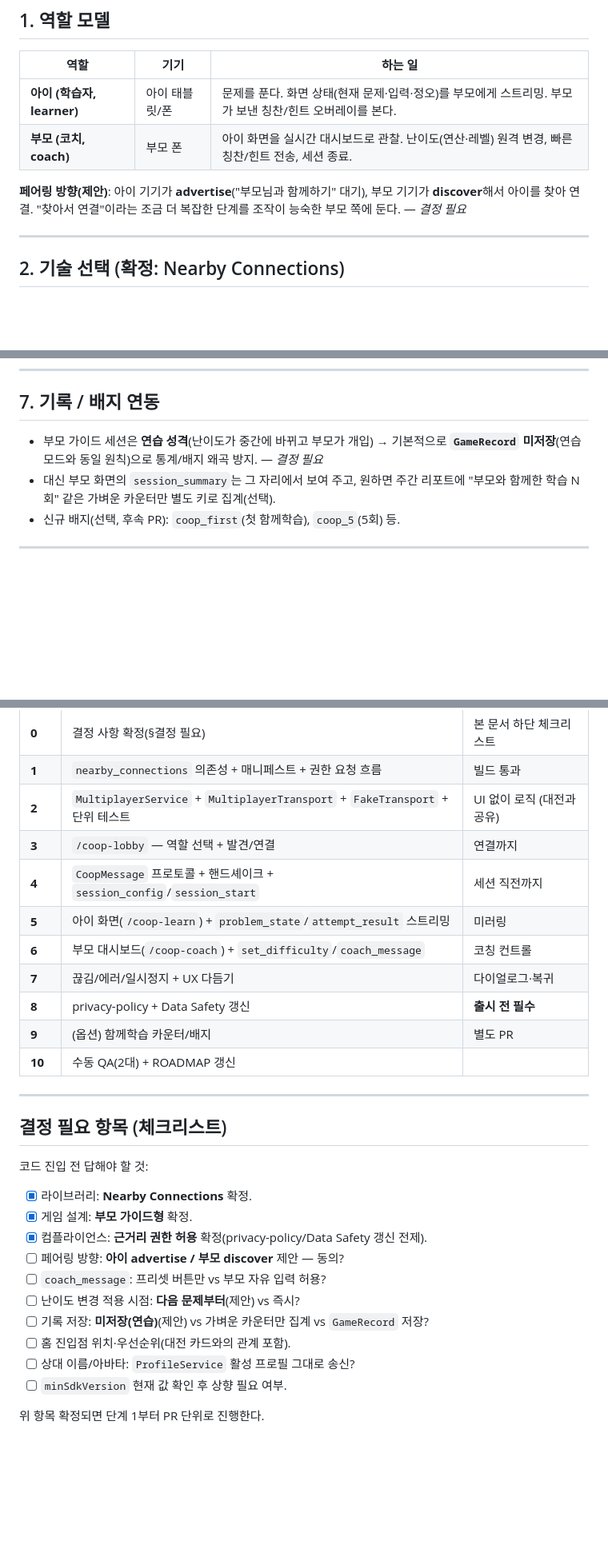
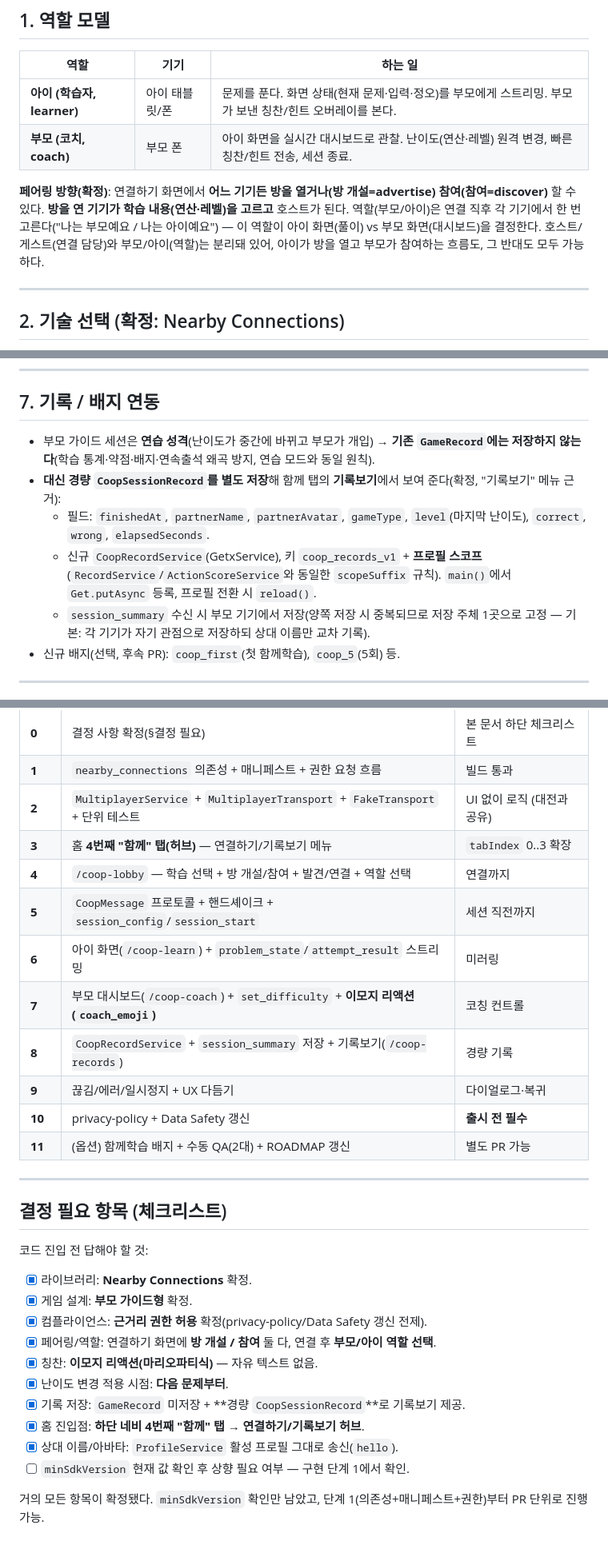
Before and after one commit to TaeSeungRyu/ChildrenMathGame, a Markdown page: DOC/PARENT_COOP_LEARNING.md, 3 parts joined by grey strips. Shown at 80% size. GitHub-like rendering; blank space fills up the shorter version.

```diff
--- a/DOC/PARENT_COOP_LEARNING.md
+++ b/DOC/PARENT_COOP_LEARNING.md
@@ -35,9 +35,12 @@
 | **아이 (학습자, learner)** | 아이 태블릿/폰 | 문제를 푼다. 화면 상태(현재 문제·입력·정오)를 부모에게 스트리밍. 부모가 보낸 칭찬/힌트 오버레이를 본다. |
 | **부모 (코치, coach)** | 부모 폰 | 아이 화면을 실시간 대시보드로 관찰. 난이도(연산·레벨) 원격 변경, 빠른 칭찬/힌트 전송, 세션 종료. |
 
-**페어링 방향(제안)**: 아이 기기가 **advertise**("부모님과 함께하기" 대기),
-부모 기기가 **discover**해서 아이를 찾아 연결. "찾아서 연결"이라는 조금 더 복잡한
-단계를 조작이 능숙한 부모 쪽에 둔다. — *결정 필요*
+**페어링 방향(확정)**: 연결하기 화면에서 **어느 기기든 방을 열거나(방 개설=advertise)
+참여(참여=discover)** 할 수 있다. **방을 연 기기가 학습 내용(연산·레벨)을 고르고**
+호스트가 된다. 역할(부모/아이)은 연결 직후 각 기기에서 한 번 고른다("나는 부모예요 /
+나는 아이예요") — 이 역할이 아이 화면(풀이) vs 부모 화면(대시보드)을 결정한다.
+호스트/게스트(연결 담당)와 부모/아이(역할)는 분리돼 있어, 아이가 방을 열고 부모가
+참여하는 흐름도, 그 반대도 모두 가능하다.
 
 ---
 
@@ -149,10 +173,18 @@ JSON 한 줄을 Nearby `Payload.fromBytes`로 송신. `CoopMessage` sealed 클
 
 ## 7. 기록 / 배지 연동
 
-- 부모 가이드 세션은 **연습 성격**(난이도가 중간에 바뀌고 부모가 개입) → 기본적으로
-  **`GameRecord` 미저장**(연습 모드와 동일 원칙)으로 통계/배지 왜곡 방지. — *결정 필요*
-- 대신 부모 화면의 `session_summary`는 그 자리에서 보여 주고, 원하면 주간 리포트에
-  "부모와 함께한 학습 N회" 같은 가벼운 카운터만 별도 키로 집계(선택).
+- 부모 가이드 세션은 **연습 성격**(난이도가 중간에 바뀌고 부모가 개입) → **기존
+  `GameRecord`에는 저장하지 않는다**(학습 통계·약점·배지·연속출석 왜곡 방지, 연습
+  모드와 동일 원칙).
+- **대신 경량 `CoopSessionRecord`를 별도 저장**해 함께 탭의 **기록보기**에서 보여
+  준다(확정, "기록보기" 메뉴 근거):
+  - 필드: `finishedAt`, `partnerName`, `partnerAvatar`, `gameType`, `level`(마지막
+    난이도), `correct`, `wrong`, `elapsedSeconds`.
+  - 신규 `CoopRecordService`(GetxService), 키 `coop_records_v1` + **프로필 스코프**
+    (`RecordService`/`ActionScoreService`와 동일한 `scopeSuffix` 규칙). `main()`에서
+    `Get.putAsync` 등록, 프로필 전환 시 `reload()`.
+  - `session_summary` 수신 시 부모 기기에서 저장(양쪽 저장 시 중복되므로 저장 주체
+    1곳으로 고정 — 기본: 각 기기가 자기 관점으로 저장하되 상대 이름만 교차 기록).
 - 신규 배지(선택, 후속 PR): `coop_first`(첫 함께학습), `coop_5`(5회) 등.
 
 ---
@@ -205,14 +237,15 @@ JSON 한 줄을 Nearby `Payload.fromBytes`로 송신. `CoopMessage` sealed 클
 | **0** | 결정 사항 확정(§결정 필요) | 본 문서 하단 체크리스트 |
 | **1** | `nearby_connections` 의존성 + 매니페스트 + 권한 요청 흐름 | 빌드 통과 |
 | **2** | `MultiplayerService` + `MultiplayerTransport` + `FakeTransport` + 단위 테스트 | UI 없이 로직 (대전과 공유) |
-| **3** | `/coop-lobby` — 역할 선택 + 발견/연결 | 연결까지 |
-| **4** | `CoopMessage` 프로토콜 + 핸드셰이크 + `session_config`/`session_start` | 세션 직전까지 |
-| **5** | 아이 화면(`/coop-learn`) + `problem_state`/`attempt_result` 스트리밍 | 미러링 |
-| **6** | 부모 대시보드(`/coop-coach`) + `set_difficulty`/`coach_message` | 코칭 컨트롤 |
-| **7** | 끊김/에러/일시정지 + UX 다듬기 | 다이얼로그·복귀 |
-| **8** | privacy-policy + Data Safety 갱신 | **출시 전 필수** |
-| **9** | (옵션) 함께학습 카운터/배지 | 별도 PR |
-| **10** | 수동 QA(2대) + ROADMAP 갱신 | |
+| **3** | 홈 **4번째 "함께" 탭(허브)** — 연결하기/기록보기 메뉴 | `tabIndex` 0..3 확장 |
+| **4** | `/coop-lobby` — 학습 선택 + 방 개설/참여 + 발견/연결 + 역할 선택 | 연결까지 |
+| **5** | `CoopMessage` 프로토콜 + 핸드셰이크 + `session_config`/`session_start` | 세션 직전까지 |
+| **6** | 아이 화면(`/coop-learn`) + `problem_state`/`attempt_result` 스트리밍 | 미러링 |
+| **7** | 부모 대시보드(`/coop-coach`) + `set_difficulty` + **이모지 리액션(`coach_emoji`)** | 코칭 컨트롤 |
+| **8** | `CoopRecordService` + `session_summary` 저장 + 기록보기(`/coop-records`) | 경량 기록 |
+| **9** | 끊김/에러/일시정지 + UX 다듬기 | 다이얼로그·복귀 |
+| **10** | privacy-policy + Data Safety 갱신 | **출시 전 필수** |
+| **11** | (옵션) 함께학습 배지 + 수동 QA(2대) + ROADMAP 갱신 | 별도 PR 가능 |
 
 ---
 
@@ -223,12 +256,12 @@ JSON 한 줄을 Nearby `Payload.fromBytes`로 송신. `CoopMessage` sealed 클
 - [x] 라이브러리: **Nearby Connections** 확정.
 - [x] 게임 설계: **부모 가이드형** 확정.
 - [x] 컴플라이언스: **근거리 권한 허용** 확정(privacy-policy/Data Safety 갱신 전제).
-- [ ] 페어링 방향: **아이 advertise / 부모 discover** 제안 — 동의?
-- [ ] `coach_message`: 프리셋 버튼만 vs 부모 자유 입력 허용?
-- [ ] 난이도 변경 적용 시점: **다음 문제부터**(제안) vs 즉시?
-- [ ] 기록 저장: **미저장(연습)**(제안) vs 가벼운 카운터만 집계 vs `GameRecord` 저장?
-- [ ] 홈 진입점 위치·우선순위(대전 카드와의 관계 포함).
-- [ ] 상대 이름/아바타: `ProfileService` 활성 프로필 그대로 송신?
-- [ ] `minSdkVersion` 현재 값 확인 후 상향 필요 여부.
+- [x] 페어링/역할: 연결하기 화면에 **방 개설 / 참여** 둘 다, 연결 후 **부모/아이 역할 선택**.
+- [x] 칭찬: **이모지 리액션(마리오파티식)** — 자유 텍스트 없음.
+- [x] 난이도 변경 적용 시점: **다음 문제부터**.
+- [x] 기록 저장: `GameRecord` 미저장 + **경량 `CoopSessionRecord`**로 기록보기 제공.
+- [x] 홈 진입점: **하단 네비 4번째 "함께" 탭 → 연결하기/기록보기 허브**.
+- [x] 상대 이름/아바타: `ProfileService` 활성 프로필 그대로 송신(`hello`).
+- [ ] `minSdkVersion` 현재 값 확인 후 상향 필요 여부 — 구현 단계 1에서 확인.
 
-위 항목 확정되면 단계 1부터 PR 단위로 진행한다.
+거의 모든 항목이 확정됐다. `minSdkVersion` 확인만 남았고, 단계 1(의존성+매니페스트+권한)부터 PR 단위로 진행 가능.
```
Also changed, not shown: other parts of DOC/PARENT_COOP_LEARNING.md (+33 -12 lines).
